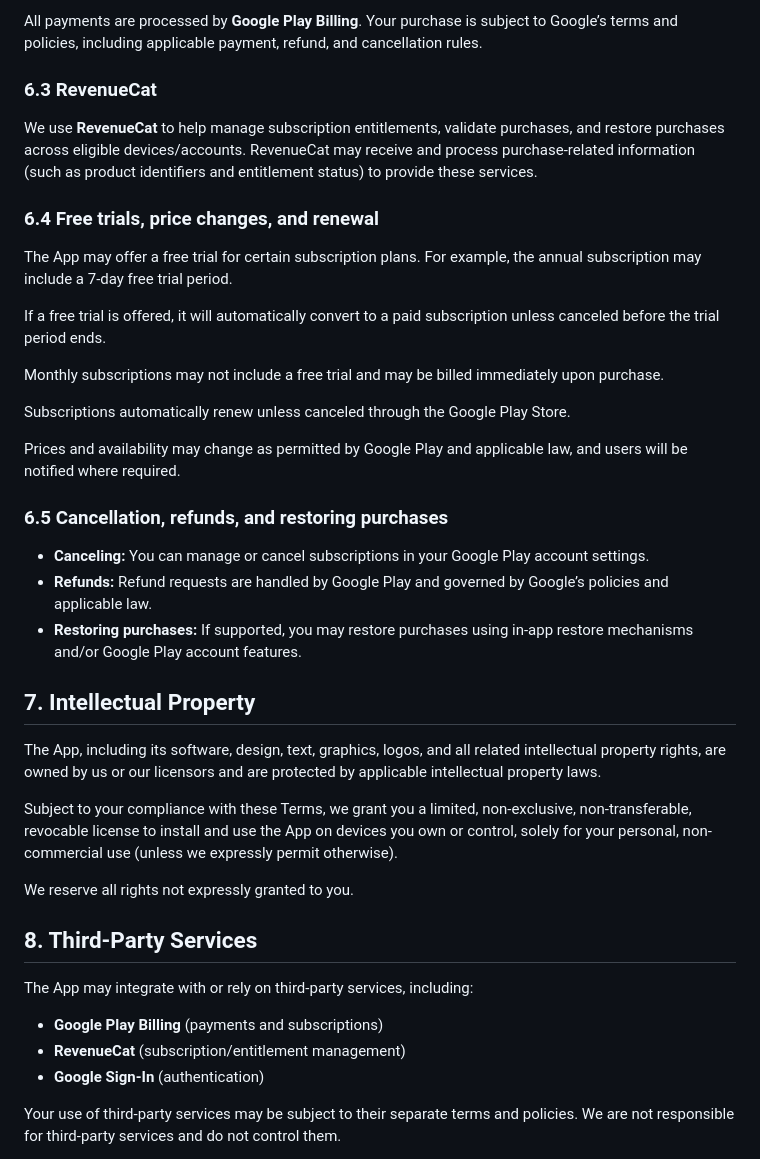
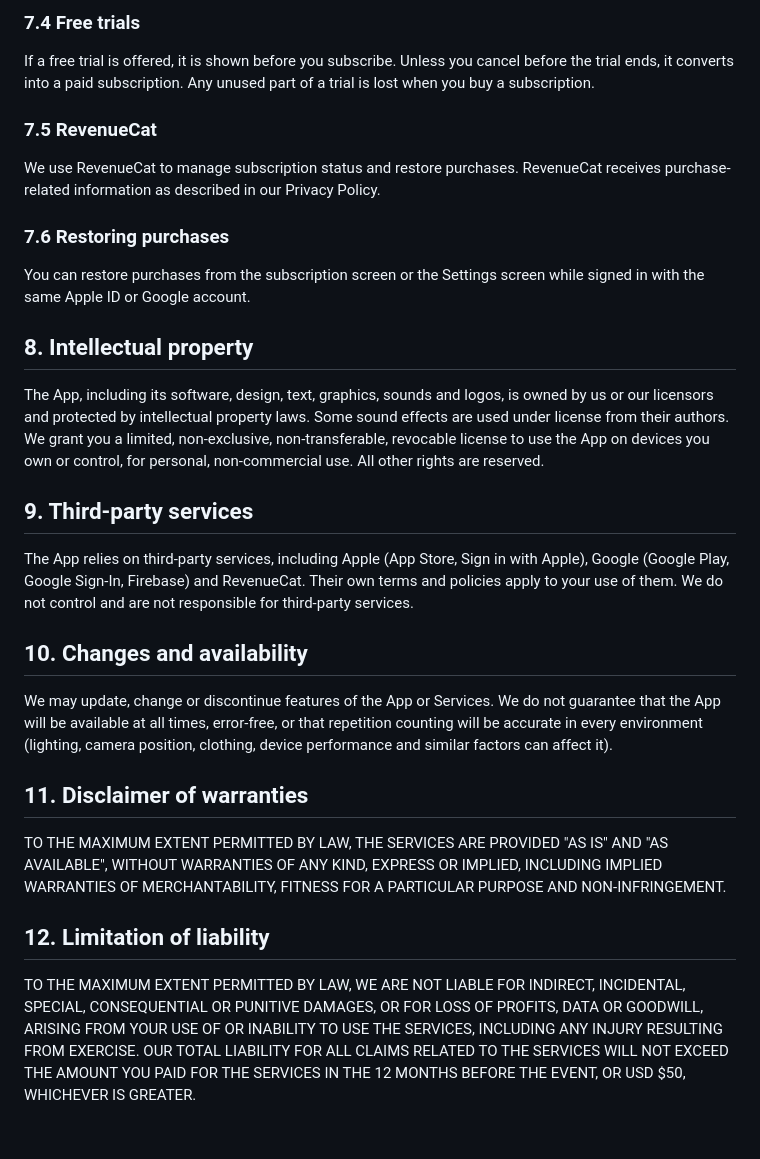
Before and after one commit to gaelidone/killscroll-privacy, a Markdown page: terms-of-service.md, the part around one of its changes. Drawn GitHub-style; blank space fills up the shorter version.

```diff
--- a/terms-of-service.md
+++ b/terms-of-service.md
@@ -54,43 +54,30 @@ The App may offer premium features through recurring subscriptions or other in-a
 
-All payments are processed by **Google Play Billing**. Your purchase is subject to Google’s terms and policies, including applicable payment, refund, and cancellation rules.
+### 7.4 Free trials
+If a free trial is offered, it is shown before you subscribe. Unless you cancel before the trial ends, it converts into a paid subscription. Any unused part of a trial is lost when you buy a subscription.
 
-### 6.3 RevenueCat
+### 7.5 RevenueCat
+We use RevenueCat to manage subscription status and restore purchases. RevenueCat receives purchase-related information as described in our Privacy Policy.
 
-We use **RevenueCat** to help manage subscription entitlements, validate purchases, and restore purchases across eligible devices/accounts. RevenueCat may receive and process purchase-related information (such as product identifiers and entitlement status) to provide these services.
+### 7.6 Restoring purchases
+You can restore purchases from the subscription screen or the Settings screen while signed in with the same Apple ID or Google account.
 
-### 6.4 Free trials, price changes, and renewal
+## 8. Intellectual property
 
-The App may offer a free trial for certain subscription plans. For example, the annual subscription may include a 7-day free trial period.
+The App, including its software, design, text, graphics, sounds and logos, is owned by us or our licensors and protected by intellectual property laws. Some sound effects are used under license from their authors. We grant you a limited, non-exclusive, non-transferable, revocable license to use the App on devices you own or control, for personal, non-commercial use. All other rights are reserved.
 
-If a free trial is offered, it will automatically convert to a paid subscription unless canceled before the trial period ends.
+## 9. Third-party services
 
-Monthly subscriptions may not include a free trial and may be billed immediately upon purchase.
+The App relies on third-party services, including Apple (App Store, Sign in with Apple), Google (Google Play, Google Sign-In, Firebase) and RevenueCat. Their own terms and policies apply to your use of them. We do not control and are not responsible for third-party services.
 
-Subscriptions automatically renew unless canceled through the Google Play Store.
+## 10. Changes and availability
 
-Prices and availability may change as permitted by Google Play and applicable law, and users will be notified where required.
+We may update, change or discontinue features of the App or Services. We do not guarantee that the App will be available at all times, error-free, or that repetition counting will be accurate in every environment (lighting, camera position, clothing, device performance and similar factors can affect it).
 
-### 6.5 Cancellation, refunds, and restoring purchases
+## 11. Disclaimer of warranties
 
-- **Canceling:** You can manage or cancel subscriptions in your Google Play account settings.
-- **Refunds:** Refund requests are handled by Google Play and governed by Google’s policies and applicable law.
-- **Restoring purchases:** If supported, you may restore purchases using in-app restore mechanisms and/or Google Play account features.
+TO THE MAXIMUM EXTENT PERMITTED BY LAW, THE SERVICES ARE PROVIDED "AS IS" AND "AS AVAILABLE", WITHOUT WARRANTIES OF ANY KIND, EXPRESS OR IMPLIED, INCLUDING IMPLIED WARRANTIES OF MERCHANTABILITY, FITNESS FOR A PARTICULAR PURPOSE AND NON-INFRINGEMENT.
 
-## 7. Intellectual Property
+## 12. Limitation of liability
 
-The App, including its software, design, text, graphics, logos, and all related intellectual property rights, are owned by us or our licensors and are protected by applicable intellectual property laws.
+TO THE MAXIMUM EXTENT PERMITTED BY LAW, WE ARE NOT LIABLE FOR INDIRECT, INCIDENTAL, SPECIAL, CONSEQUENTIAL OR PUNITIVE DAMAGES, OR FOR LOSS OF PROFITS, DATA OR GOODWILL, ARISING FROM YOUR USE OF OR INABILITY TO USE THE SERVICES, INCLUDING ANY INJURY RESULTING FROM EXERCISE. OUR TOTAL LIABILITY FOR ALL CLAIMS RELATED TO THE SERVICES WILL NOT EXCEED THE AMOUNT YOU PAID FOR THE SERVICES IN THE 12 MONTHS BEFORE THE EVENT, OR USD $50, WHICHEVER IS GREATER.
 
-Subject to your compliance with these Terms, we grant you a limited, non-exclusive, non-transferable, revocable license to install and use the App on devices you own or control, solely for your personal, non-commercial use (unless we expressly permit otherwise).
-
-We reserve all rights not expressly granted to you.
-
-## 8. Third-Party Services
-
-The App may integrate with or rely on third-party services, including:
-
-- **Google Play Billing** (payments and subscriptions)
-- **RevenueCat** (subscription/entitlement management)
-- **Google Sign-In** (authentication)
-
-Your use of third-party services may be subject to their separate terms and policies. We are not responsible for third-party services and do not control them.
-
```
Also changed, not shown: other parts of terms-of-service.md (+39 -61 lines).
